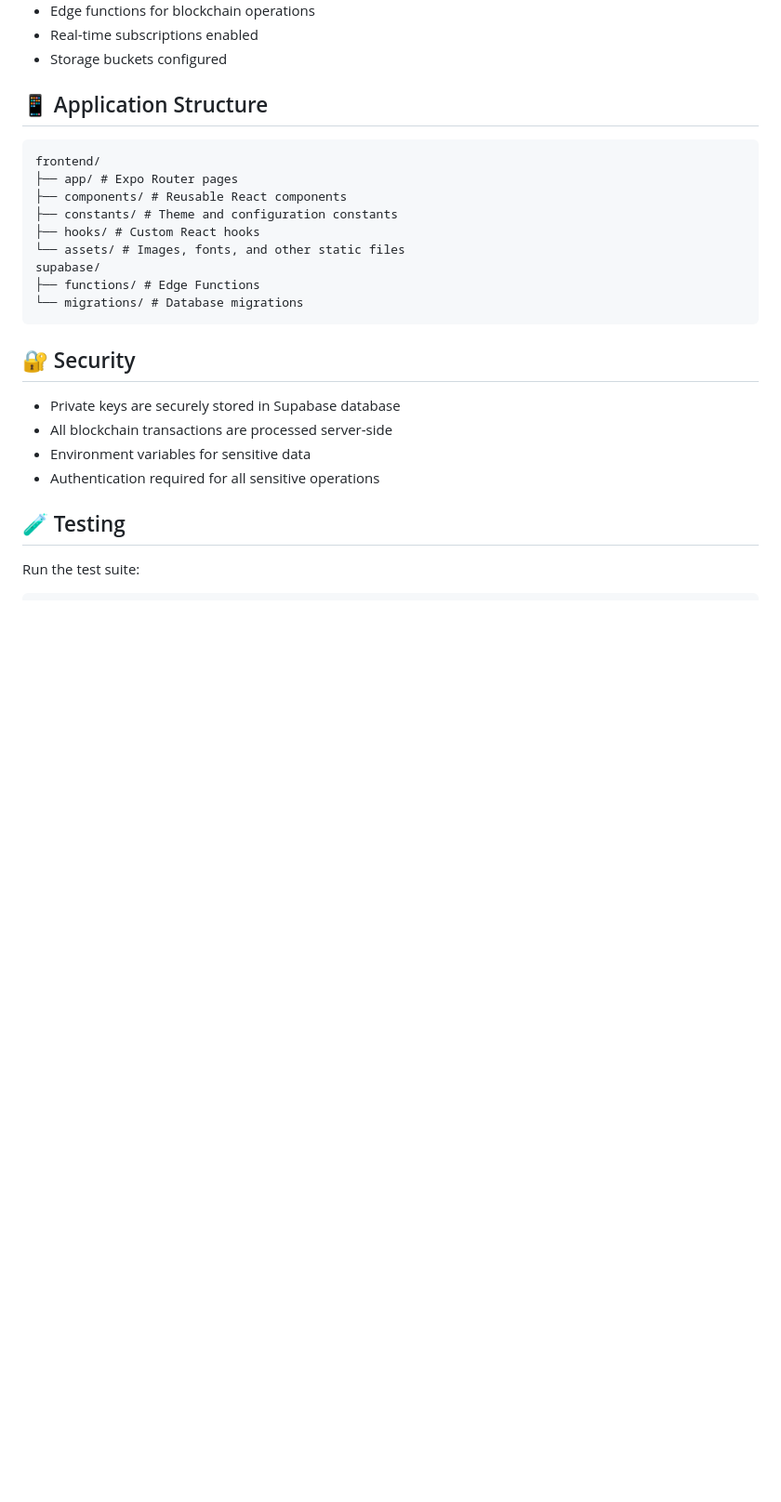
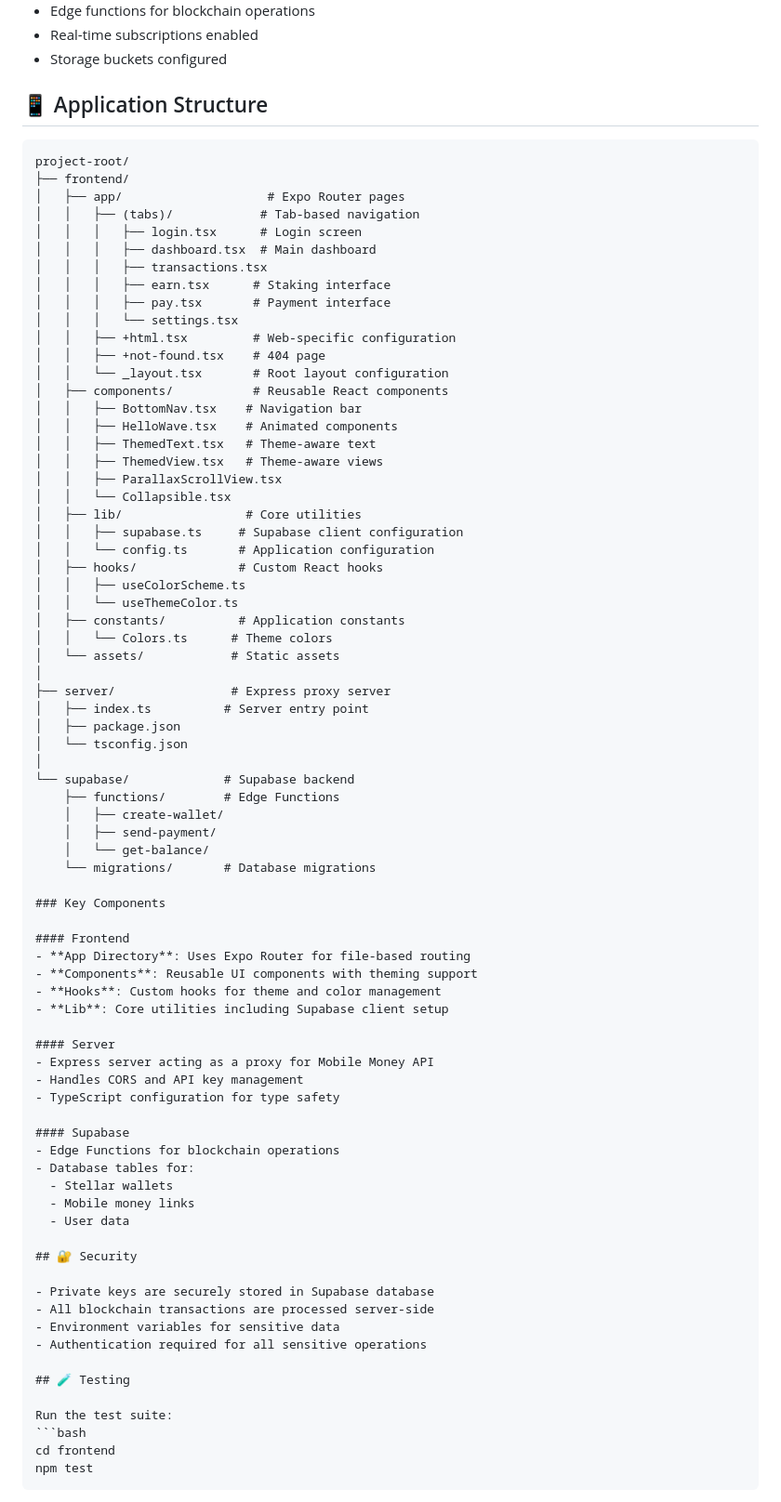
Before and after one commit to arthur-wronski/encode-london-2024, a Markdown page: README.md, the part around one of its changes. Shown at 93% size. Drawn GitHub-style; blank space fills up the shorter version.

Commit message:
[FEAT] Detailed project setup

````diff
--- a/README.md
+++ b/README.md
@@ -109,18 +213,69 @@ The project uses Supabase with the following configuration:
 - Storage buckets configured
 
 ## 📱 Application Structure
+
 ```
-frontend/
-├── app/ # Expo Router pages
-├── components/ # Reusable React components
-├── constants/ # Theme and configuration constants
-├── hooks/ # Custom React hooks
-└── assets/ # Images, fonts, and other static files
-supabase/
-├── functions/ # Edge Functions
-└── migrations/ # Database migrations
-```
+project-root/
+├── frontend/
+│   ├── app/                    # Expo Router pages
+│   │   ├── (tabs)/            # Tab-based navigation
+│   │   │   ├── login.tsx      # Login screen
+│   │   │   ├── dashboard.tsx  # Main dashboard
+│   │   │   ├── transactions.tsx
+│   │   │   ├── earn.tsx      # Staking interface
+│   │   │   ├── pay.tsx       # Payment interface
+│   │   │   └── settings.tsx
+│   │   ├── +html.tsx         # Web-specific configuration
+│   │   ├── +not-found.tsx    # 404 page
+│   │   └── _layout.tsx       # Root layout configuration
+│   ├── components/           # Reusable React components
+│   │   ├── BottomNav.tsx    # Navigation bar
+│   │   ├── HelloWave.tsx    # Animated components
+│   │   ├── ThemedText.tsx   # Theme-aware text
+│   │   ├── ThemedView.tsx   # Theme-aware views
+│   │   ├── ParallaxScrollView.tsx
+│   │   └── Collapsible.tsx
+│   ├── lib/                 # Core utilities
+│   │   ├── supabase.ts     # Supabase client configuration
+│   │   └── config.ts       # Application configuration
+│   ├── hooks/              # Custom React hooks
+│   │   ├── useColorScheme.ts
+│   │   └── useThemeColor.ts
+│   ├── constants/          # Application constants
+│   │   └── Colors.ts      # Theme colors
+│   └── assets/            # Static assets
+│
+├── server/                # Express proxy server
+│   ├── index.ts          # Server entry point
+│   ├── package.json
+│   └── tsconfig.json
+│
+└── supabase/             # Supabase backend
+    ├── functions/        # Edge Functions
+    │   ├── create-wallet/
+    │   ├── send-payment/
+    │   └── get-balance/
+    └── migrations/       # Database migrations
 
+### Key Components
+
+#### Frontend
+- **App Directory**: Uses Expo Router for file-based routing
+- **Components**: Reusable UI components with theming support
+- **Hooks**: Custom hooks for theme and color management
+- **Lib**: Core utilities including Supabase client setup
+
+#### Server
+- Express server acting as a proxy for Mobile Money API
+- Handles CORS and API key management
+- TypeScript configuration for type safety
+
+#### Supabase
+- Edge Functions for blockchain operations
+- Database tables for:
+  - Stellar wallets
+  - Mobile money links
+  - User data
 
 ## 🔐 Security
 
````
Also changed, not shown: other parts of README.md (+106 -2 lines).
